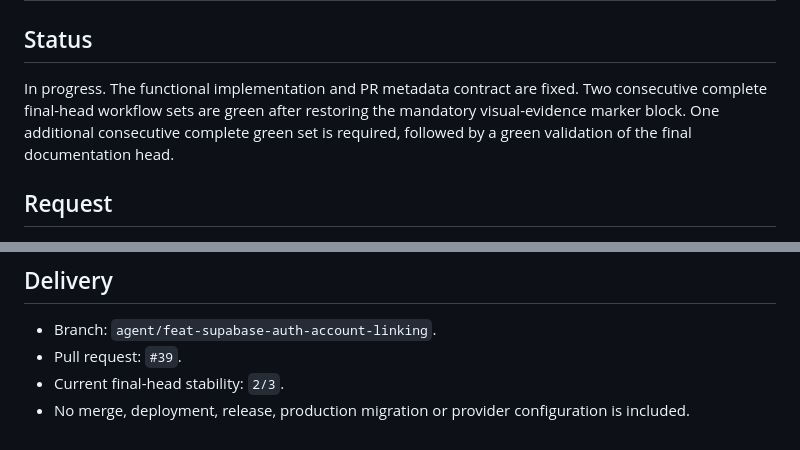
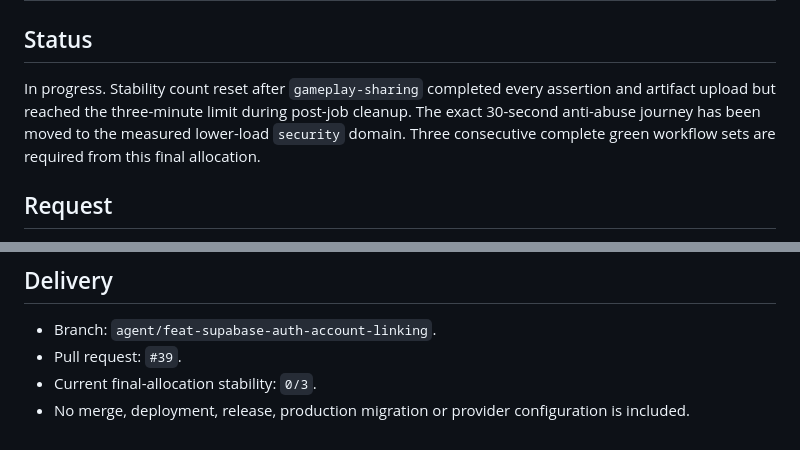
Before and after one commit to juanjoGonDev/106, a Markdown page: .agents/specs/2026-07-29-ci-regression-fix.md, 2 parts joined by grey strips. GitHub-like rendering.

```diff
--- a/.agents/specs/2026-07-29-ci-regression-fix.md
+++ b/.agents/specs/2026-07-29-ci-regression-fix.md
@@ -2,7 +2,7 @@
 
 ## Status
 
-In progress. The functional implementation and PR metadata contract are fixed. Two consecutive complete final-head workflow sets are green after restoring the mandatory visual-evidence marker block. One additional consecutive complete green set is required, followed by a green validation of the final documentation head.
+In progress. Stability count reset after `gameplay-sharing` completed every assertion and artifact upload but reached the three-minute limit during post-job cleanup. The exact 30-second anti-abuse journey has been moved to the measured lower-load `security` domain. Three consecutive complete green workflow sets are required from this final allocation.
 
 ## Request
 
@@ -91,5 +78,5 @@ Revert the CI-hardening commits as a unit. Do not restore the observer loop, sup
 
 - Branch: `agent/feat-supabase-auth-account-linking`.
 - Pull request: `#39`.
-- Current final-head stability: `2/3`.
+- Current final-allocation stability: `0/3`.
 - No merge, deployment, release, production migration or provider configuration is included.
```
Also changed, not shown: other parts of .agents/specs/2026-07-29-ci-regression-fix.md (+16 -29 lines).
